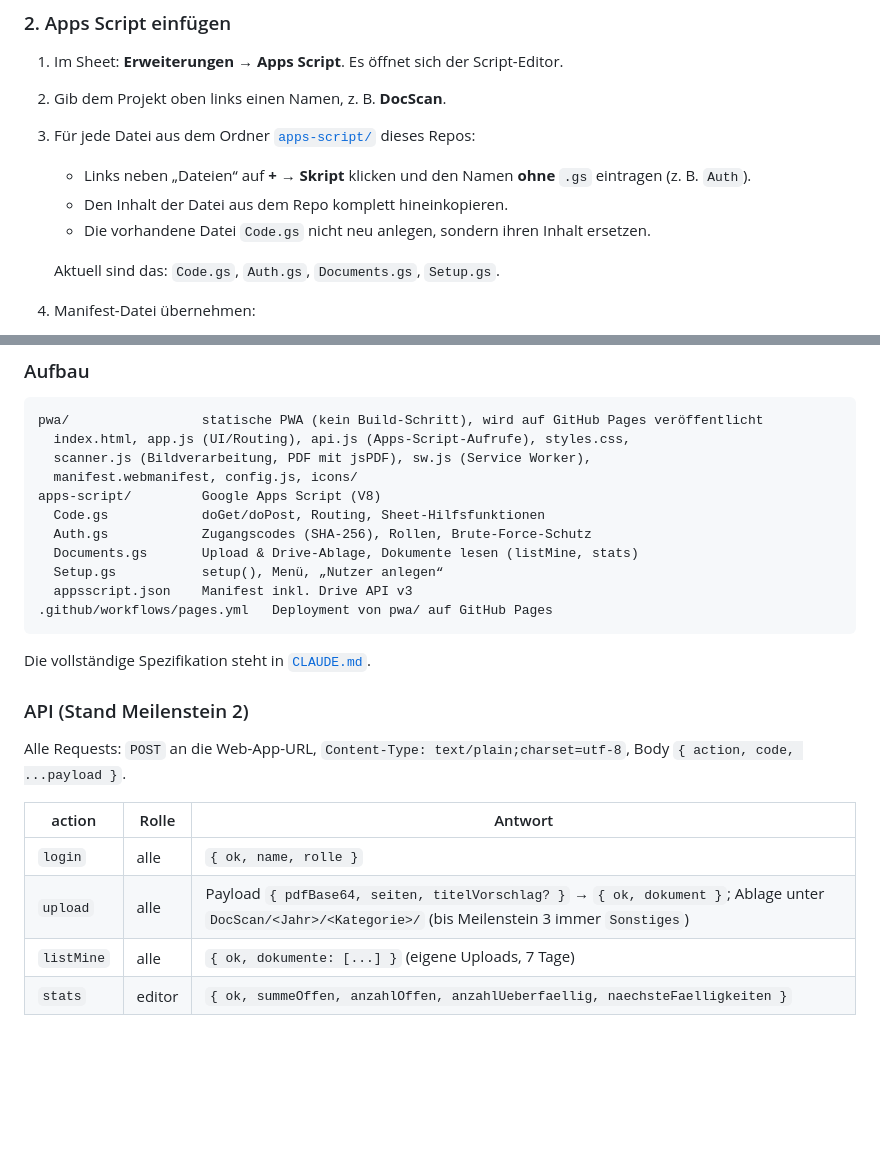
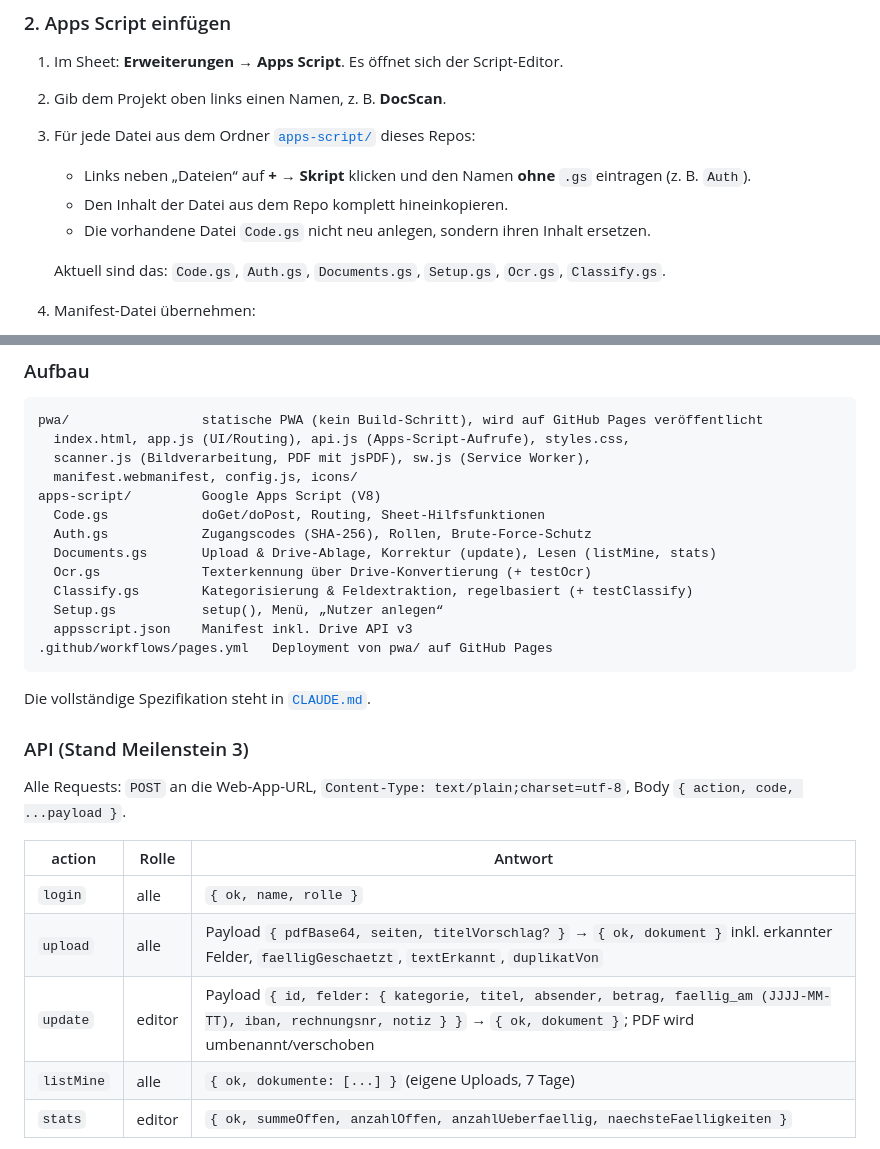
Before and after one commit to jcd50827/Docscan, a Markdown page: README.md, 2 parts joined by grey strips. GitHub-like rendering; blank space fills up the shorter version.

```diff
--- a/README.md
+++ b/README.md
@@ -28,7 +28,7 @@ Du brauchst ein Google-Konto und ein GitHub-Konto (beides kostenlos). Programmie
    - Den Inhalt der Datei aus dem Repo komplett hineinkopieren.
    - Die vorhandene Datei `Code.gs` nicht neu anlegen, sondern ihren Inhalt ersetzen.
 
-   Aktuell sind das: `Code.gs`, `Auth.gs`, `Documents.gs`, `Setup.gs`.
+   Aktuell sind das: `Code.gs`, `Auth.gs`, `Documents.gs`, `Setup.gs`, `Ocr.gs`, `Classify.gs`.
 4. Manifest-Datei übernehmen:
    - Links auf das Zahnrad **Projekteinstellungen** klicken und **„appsscript.json“-Manifestdatei im Editor anzeigen** anhaken.
    - Zurück im Editor die Datei `appsscript.json` öffnen und ihren Inhalt durch den aus [`apps-script/appsscript.json`](apps-script/appsscript.json) ersetzen.
@@ -159,7 +179,9 @@ pwa/                 statische PWA (kein Build-Schritt), wird auf GitHub Pages v
 apps-script/         Google Apps Script (V8)
   Code.gs            doGet/doPost, Routing, Sheet-Hilfsfunktionen
   Auth.gs            Zugangscodes (SHA-256), Rollen, Brute-Force-Schutz
-  Documents.gs       Upload & Drive-Ablage, Dokumente lesen (listMine, stats)
+  Documents.gs       Upload & Drive-Ablage, Korrektur (update), Lesen (listMine, stats)
+  Ocr.gs             Texterkennung über Drive-Konvertierung (+ testOcr)
+  Classify.gs        Kategorisierung & Feldextraktion, regelbasiert (+ testClassify)
   Setup.gs           setup(), Menü, „Nutzer anlegen“
   appsscript.json    Manifest inkl. Drive API v3
 .github/workflows/pages.yml   Deployment von pwa/ auf GitHub Pages
@@ -167,14 +189,15 @@ apps-script/         Google Apps Script (V8)
 
 Die vollständige Spezifikation steht in [`CLAUDE.md`](CLAUDE.md).
 
-### API (Stand Meilenstein 2)
+### API (Stand Meilenstein 3)
 
 Alle Requests: `POST` an die Web-App-URL, `Content-Type: text/plain;charset=utf-8`, Body `{ action, code, ...payload }`.
 
 | action | Rolle | Antwort |
 |---|---|---|
 | `login` | alle | `{ ok, name, rolle }` |
-| `upload` | alle | Payload `{ pdfBase64, seiten, titelVorschlag? }` → `{ ok, dokument }`; Ablage unter `DocScan/<Jahr>/<Kategorie>/` (bis Meilenstein 3 immer `Sonstiges`) |
+| `upload` | alle | Payload `{ pdfBase64, seiten, titelVorschlag? }` → `{ ok, dokument }` inkl. erkannter Felder, `faelligGeschaetzt`, `textErkannt`, `duplikatVon` |
+| `update` | editor | Payload `{ id, felder: { kategorie, titel, absender, betrag, faellig_am (JJJJ-MM-TT), iban, rechnungsnr, notiz } }` → `{ ok, dokument }`; PDF wird umbenannt/verschoben |
 | `listMine` | alle | `{ ok, dokumente: [...] }` (eigene Uploads, 7 Tage) |
 | `stats` | editor | `{ ok, summeOffen, anzahlOffen, anzahlUeberfaellig, naechsteFaelligkeiten }` |
 
```
Also changed, not shown: other parts of README.md (+23 -3 lines).
